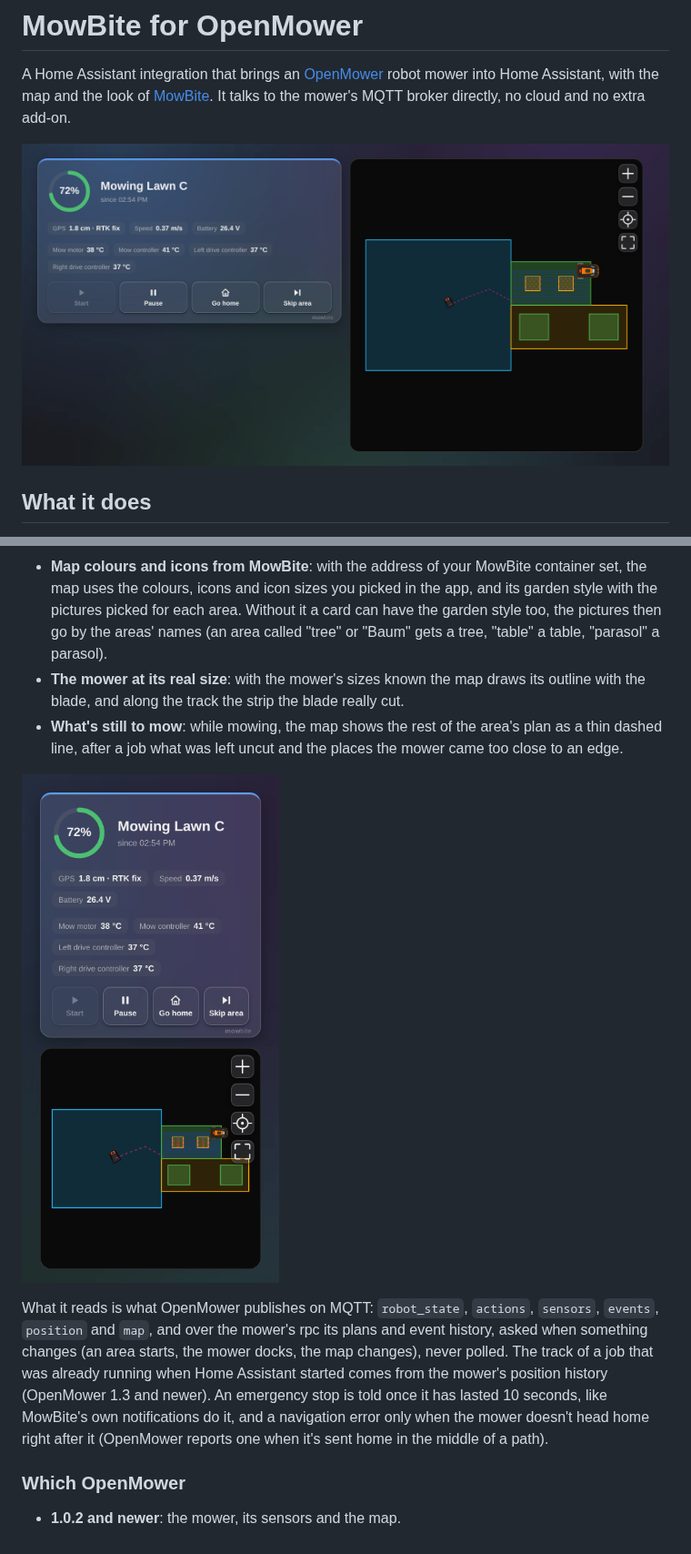
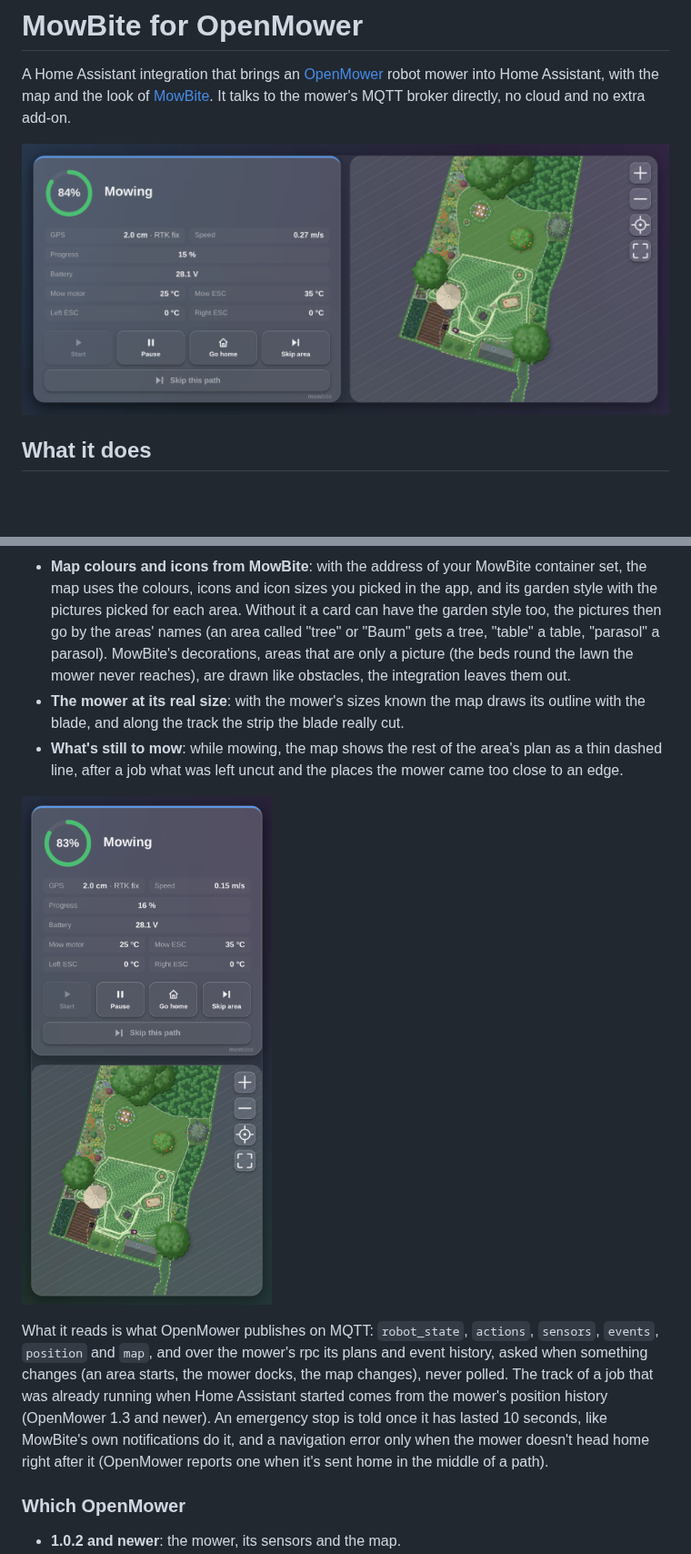
Before and after one commit to mkaaaaaay/mowbite-ha, a Markdown page: README.md, 2 parts joined by grey strips. Shown at 91% size. Drawn GitHub-style; pictures changed too: images/card.png, images/phone.png; blank space fills up the shorter version.

Commit message:
readme: the card's pictures as it looks now (the garden style with the mower driving, wide, on a phone and the map up close), and MowBite's decorations

```diff
--- a/README.md
+++ b/README.md
@@ -46,7 +46,9 @@ mower's MQTT broker directly, no cloud and no extra add-on.
 - **Map colours and icons from MowBite**: with the address of your MowBite container set, the map uses the
   colours, icons and icon sizes you picked in the app, and its garden style with the pictures picked for each area.
   Without it a card can have the garden style too, the pictures then go by the areas' names (an area called "tree"
-  or "Baum" gets a tree, "table" a table, "parasol" a parasol).
+  or "Baum" gets a tree, "table" a table, "parasol" a parasol). MowBite's decorations, areas that are only a
+  picture (the beds round the lawn the mower never reaches), are drawn like obstacles, the integration leaves them
+  out.
 - **The mower at its real size**: with the mower's sizes known the map draws its outline with the blade, and along
   the track the strip the blade really cut.
 - **What's still to mow**: while mowing, the map shows the rest of the area's plan as a thin dashed line, after a
@@ -56,10 +58,10 @@ mower's MQTT broker directly, no cloud and no extra add-on.
 
 What it reads is what OpenMower publishes on MQTT: `robot_state`, `actions`, `sensors`, `events`,
 `position` and `map`, and over the mower's rpc its plans and event history, asked when something changes (an area
-starts, the mower docks, the map changes), never polled. The track of a job that was already running when Home Assistant started comes from the
-mower's position history (OpenMower 1.3 and newer). An emergency stop is told once it has lasted 10 seconds,
-like MowBite's own notifications do it, and a navigation error only when the mower doesn't head home right
-after it (OpenMower reports one when it's sent home in the middle of a path).
+starts, the mower docks, the map changes), never polled. The track of a job that was already running when Home
+Assistant started comes from the mower's position history (OpenMower 1.3 and newer). An emergency stop is told
+once it has lasted 10 seconds, like MowBite's own notifications do it, and a navigation error only when the mower
+doesn't head home right after it (OpenMower reports one when it's sent home in the middle of a path).
 
 ### Which OpenMower
 
```
Also changed, not shown: other parts of README.md (+2 -0 lines), 1 other file.
